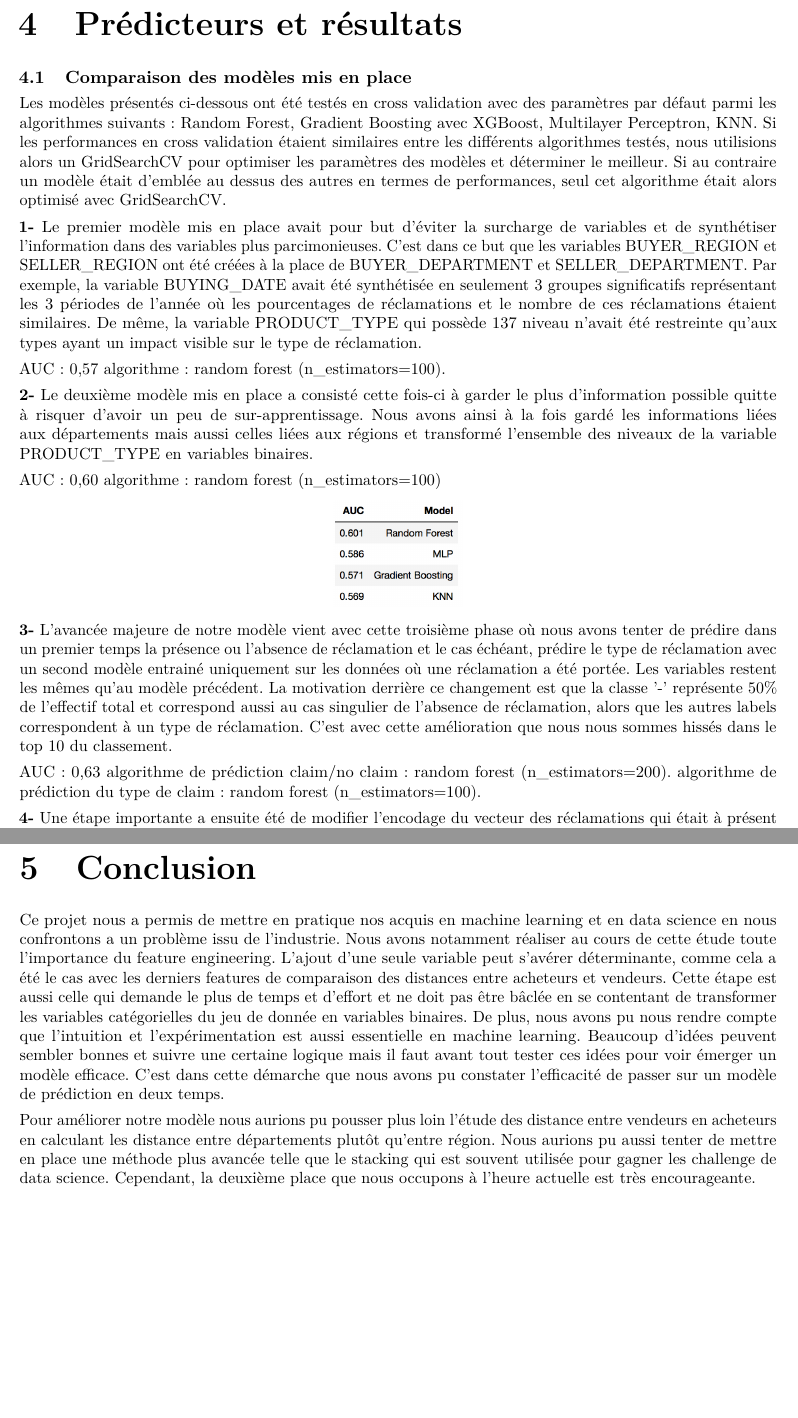
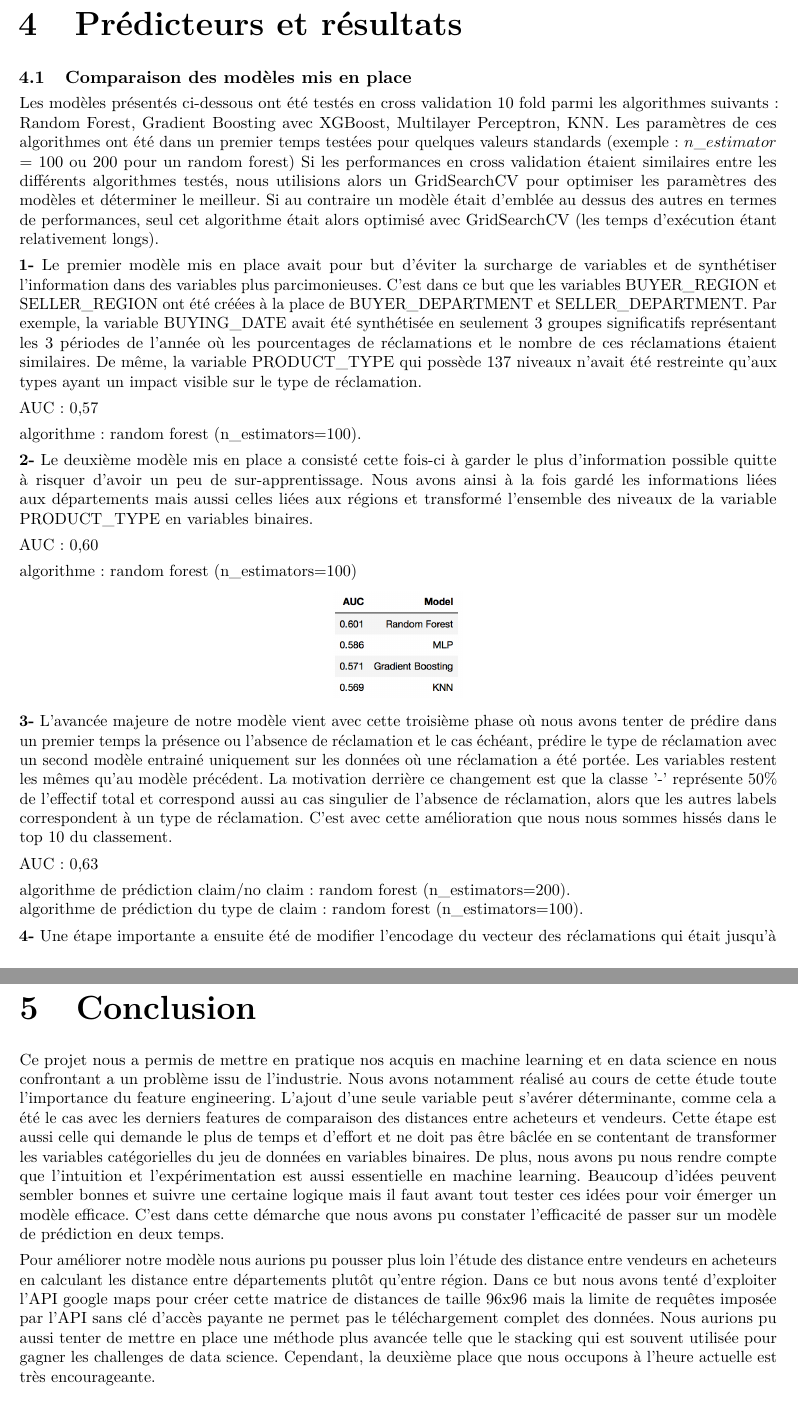
Before and after one commit to RugessNome/mathappli-apst2, a LaTeX book (rapport/main.tex, which reads rapport/conclusion.tex, rapport/resultats.tex): two parts of pages 12 and 15 of 15, joined at a grey line, cut so that both start at the same text, the shorter picture padded with empty space. Compiled offline with pdfLaTeX.

Commit message:
Corrections fautes et ajouts

```diff
--- a/rapport/conclusion.tex
+++ b/rapport/conclusion.tex
@@ -2,12 +2,12 @@
 \chapter{Conclusion}
 
 Ce projet nous a permis de mettre en pratique nos acquis en machine learning et en data
-science en nous confrontons a un problème issu de l'industrie. Nous avons notamment réaliser
+science en nous confrontant a un problème issu de l'industrie. Nous avons notamment réalisé
 au cours de cette étude toute l'importance du feature engineering. L'ajout d'une seule variable
 peut s'avérer déterminante, comme cela a été le cas avec les derniers features de comparaison
 des distances entre acheteurs et vendeurs. Cette étape est aussi celle qui demande le plus
 de temps et d'effort et ne doit pas être bâclée en se contentant de
-transformer les variables catégorielles du jeu de donnée en variables binaires. De plus,
+transformer les variables catégorielles du jeu de données en variables binaires. De plus,
 nous avons pu nous rendre compte que l'intuition et l'expérimentation est aussi
 essentielle en machine learning. Beaucoup d'idées peuvent sembler bonnes et suivre une
 certaine logique mais il faut avant tout tester ces idées pour voir émerger un modèle
@@ -16,6 +16,9 @@ sur un modèle de prédiction en deux temps.
 
 Pour améliorer notre modèle nous aurions pu pousser plus loin l'étude des distance entre
 vendeurs en acheteurs en calculant les distance entre départements plutôt qu'entre région.
+Dans ce but nous avons tenté d'exploiter l'API google maps pour créer cette matrice de distances de taille
+96x96 mais la limite de requêtes imposée par l'API sans clé d'accès payante ne permet pas
+le téléchargement complet des données.
 Nous aurions pu aussi tenter de mettre en place une méthode plus avancée telle que le
-stacking qui est souvent utilisée pour gagner les challenge de data science. Cependant,
+stacking qui est souvent utilisée pour gagner les challenges de data science. Cependant,
 la deuxième place que nous occupons à l'heure actuelle est très encourageante.
--- a/rapport/resultats.tex
+++ b/rapport/resultats.tex
@@ -3,14 +3,16 @@
 
 \section{Comparaison des modèles mis en place}
 
-Les modèles présentés ci-dessous ont été testés en cross validation avec des
-paramètres par défaut parmi les algorithmes suivants : Random Forest, Gradient Boosting
-avec XGBoost, Multilayer Perceptron, KNN.
+Les modèles présentés ci-dessous ont été testés en cross validation 10 fold parmi les algorithmes suivants :
+Random Forest, Gradient Boosting avec XGBoost, Multilayer Perceptron, KNN.
+Les paramètres de ces algorithmes ont été dans un premier temps testées pour quelques valeurs standards (exemple:
+$n\_estimator$ = 100 ou 200 pour un random forest)
 Si les performances en cross validation étaient similaires entre les différents algorithmes
 testés, nous utilisions alors un GridSearchCV pour optimiser les paramètres des modèles et
 déterminer le meilleur.
 Si au contraire un modèle était d'emblée au dessus des autres en termes de performances,
-seul cet algorithme était alors optimisé avec GridSearchCV.
+seul cet algorithme était alors optimisé avec GridSearchCV (les temps d'exécution étant
+relativement longs).
 
 \textbf{1-} Le premier modèle mis en place avait pour but d'éviter la surcharge de variables et de
 synthétiser l'information dans des variables plus parcimonieuses. C'est dans ce but que les
@@ -18,10 +20,11 @@ variables BUYER_REGION et SELLER_REGION ont été créées à la place de BUYER_
 SELLER_DEPARTMENT. Par exemple, la variable BUYING_DATE avait été synthétisée en seulement
 3 groupes significatifs représentant les 3 périodes de l'année où les pourcentages de
 réclamations et le nombre de ces réclamations étaient similaires. De même, la variable
-PRODUCT_TYPE qui possède 137 niveau n'avait été restreinte qu'aux types ayant un impact visible
+PRODUCT_TYPE qui possède 137 niveaux n'avait été restreinte qu'aux types ayant un impact visible
 sur le type de réclamation.
 
 AUC : 0,57
+
 algorithme : random forest (n_estimators=100).
 
 \textbf{2-} Le deuxième modèle mis en place a consisté cette fois-ci à garder le plus d'information
@@ -46,10 +50,11 @@ alors que les autres labels correspondent à un type de réclamation.
 C'est avec cette amélioration que nous nous sommes hissés dans le top 10 du classement.
 
 AUC : 0,63
-algorithme de prédiction claim/no claim : random forest (n_estimators=200).
+
+algorithme de prédiction claim/no claim : random forest (n_estimators=200). \\
 algorithme de prédiction du type de claim : random forest (n_estimators=100).
 
 \textbf{4-} Une étape importante a ensuite été de modifier l'encodage du vecteur des
-réclamations qui était à présent encodé avec un labelBinarizer qui est typiquement utilisé
+réclamations qui était jusqu'à présent encodé avec un labelBinarizer qui est typiquement utilisé
 dans les problèmes de classification multiclasses pour obtenir des variables binaires.
 Nous avons utilisé ici un encodage différent en associant un entier à chaque type de
```
Also changed, not shown: rapport/description.tex (+12 -11 lines), rapport/features.tex (+2 -2 lines), rapport/sommaire.tex (+1 -1 lines), rapport.pdf, rapport/resultats.tex (13 more changed lines), 1 other file.
